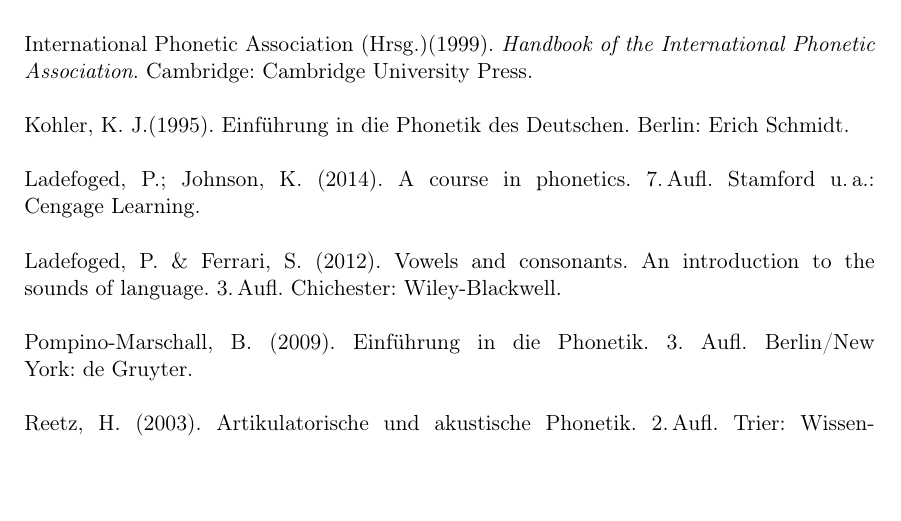
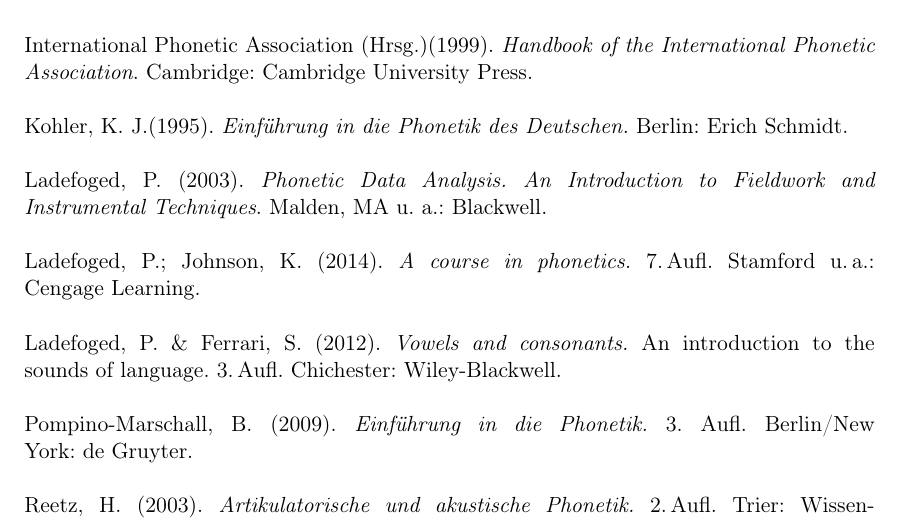
Before and after one commit to IPS-LMU/logbuch, a LaTeX book (main.tex): part of page 11 of 52, cut so that both start at the same text, the shorter picture padded with empty space. Compiled offline with pdfLaTeX.

Commit message:
ladefoged (2003) eingefügt und buchtitel kursiviert

```diff
--- a/main.tex
+++ b/main.tex
@@ -187,7 +182,0 @@
-Hall, T. A. (2011). Phonologie: Eine Einführung. 2. Aufl. Berlin: Walter de Gruyter. \newline\\
-International Phonetic Association (Hrsg.)(1999). \textit{Handbook of the International Phonetic Association}. Cambridge: Cambridge University Press. \newline\\
-Kohler, K. J.(1995). Einführung in die Phonetik des Deutschen. Berlin: Erich Schmidt. \newline\\
-Ladefoged, P.; Johnson, K.  (2014). A course in phonetics. 7.\,Aufl. Stamford u.\,a.: Cengage Learning. \newline\\
-Ladefoged, P. \& Ferrari, S. (2012). Vowels and consonants. An introduction to the sounds of language. 3.\,Aufl. Chichester: Wiley-Blackwell. \newline\\
-Pompino-Marschall, B. (2009). Einführung in die Phonetik. 3. Aufl. Berlin/New York: de Gruyter.  \newline\\
-Reetz, H. (2003). Artikulatorische und akustische Phonetik. 2.\,Aufl. Trier: Wissenschaftlicher Verlag.  \newline\\
@@ -196,3 +187,13 @@
+Hall, T. A. (2011).\emph{ Phonologie: Eine Einführung.} 2. Aufl. Berlin: Walter de Gruyter. \newline\\
+International Phonetic Association (Hrsg.)(1999). \emph{Handbook of the International Phonetic Association}. Cambridge: Cambridge University Press. \newline\\
+Kohler, K. J.(1995). \emph{Einführung in die Phonetik des Deutschen.} Berlin: Erich Schmidt. \newline\\
+Ladefoged, P. (2003). \emph{Phonetic Data Analysis. An Introduction to Fieldwork and Instrumental Techniques}. Malden, MA u. a.: Blackwell.\newline\\
+Ladefoged, P.; Johnson, K.  (2014). \emph{A course in phonetics.} 7.\,Aufl. Stamford u.\,a.: Cengage Learning. \newline\\
+Ladefoged, P. \& Ferrari, S. (2012). \emph{Vowels and consonants.} An introduction to the sounds of language. 3.\,Aufl. Chichester: Wiley-Blackwell. \newline\\
+Pompino-Marschall, B. (2009). \emph{Einführung in die Phonetik.} 3. Aufl. Berlin/New York: de Gruyter.  \newline\\
+Reetz, H. (2003). \emph{Artikulatorische und akustische Phonetik.} 2.\,Aufl. Trier: Wissenschaftlicher Verlag.  \newline\\
+Spencer, A. (1996). \emph{Phonology.} Oxford: Blackwell.\newline\\
+Tillmann, H. G. \& Mansell, P. (1980). \emph{Phonetik: Lautsprachliche Zeichen, Sprachsignale und lautsprachlicher Kommunikationsprozeß.} Stuttgart: Klett-Cotta. \newline\\
 
 \section{Interaktives Glossar}
 
```
Also changed, not shown: main.tex (10 more changed lines).
